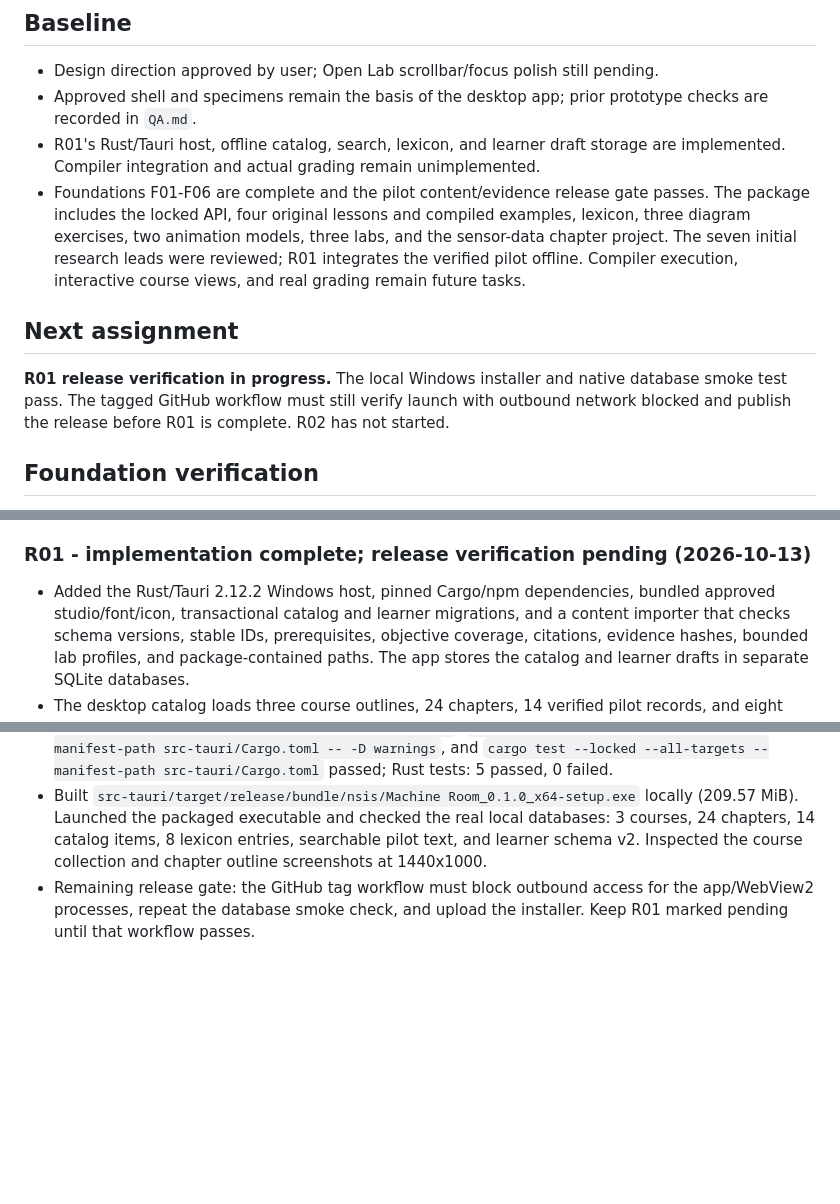
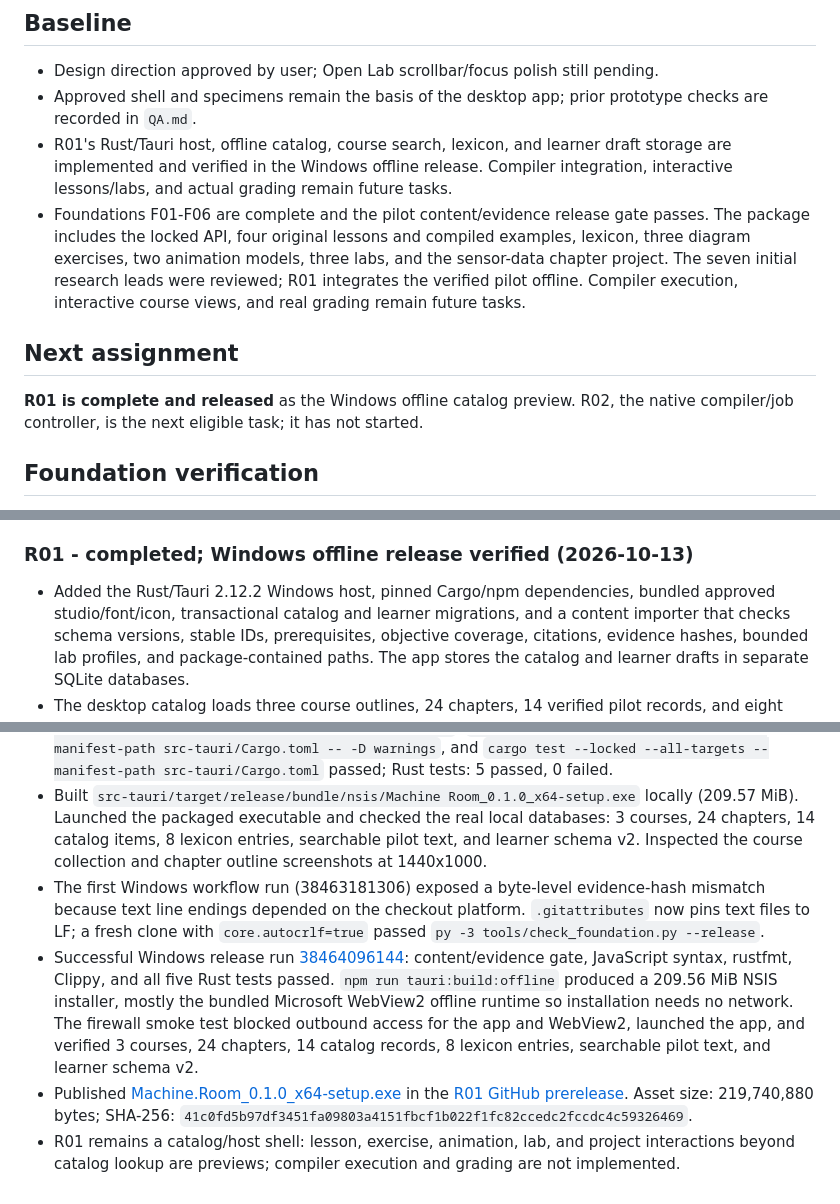
Before and after one commit to atobouh/c-labs, a Markdown page: handoff/STATUS.md, 3 parts joined by grey strips. Rendered like a GitHub page; blank space fills up the shorter version.

Commit message:
Record verified R01 offline release

```diff
--- a/handoff/STATUS.md
+++ b/handoff/STATUS.md
@@ -6,12 +6,12 @@ Updated: 2026-10-13.
 
 - Design direction approved by user; Open Lab scrollbar/focus polish still pending.
 - Approved shell and specimens remain the basis of the desktop app; prior prototype checks are recorded in `QA.md`.
-- R01's Rust/Tauri host, offline catalog, search, lexicon, and learner draft storage are implemented. Compiler integration and actual grading remain unimplemented.
+- R01's Rust/Tauri host, offline catalog, course search, lexicon, and learner draft storage are implemented and verified in the Windows offline release. Compiler integration, interactive lessons/labs, and actual grading remain future tasks.
 - Foundations F01-F06 are complete and the pilot content/evidence release gate passes. The package includes the locked API, four original lessons and compiled examples, lexicon, three diagram exercises, two animation models, three labs, and the sensor-data chapter project. The seven initial research leads were reviewed; R01 integrates the verified pilot offline. Compiler execution, interactive course views, and real grading remain future tasks.
 
 ## Next assignment
 
-**R01 release verification in progress.** The local Windows installer and native database smoke test pass. The tagged GitHub workflow must still verify launch with outbound network blocked and publish the release before R01 is complete. R02 has not started.
+**R01 is complete and released** as the Windows offline catalog preview. R02, the native compiler/job controller, is the next eligible task; it has not started.
 
 ## Foundation verification
 
@@ -77,10 +77,13 @@ For each task append: task ID; completed/draft/blocked; files changed; exact che
 - Limitation: MinGW's linker cannot find `-lasan`, so the optional AddressSanitizer case remains unavailable, not passed. These authoring verifiers run only repository-owned candidates and are not learner-code sandboxes. The release gate validates content structure and recorded evidence; it does not establish UI/runtime readiness, universal memory safety, or external redistribution rights.
 - Next eligible task: R01, offline Rust/Tauri host and catalog.
 
-### R01 - implementation complete; release verification pending (2026-10-13)
+### R01 - completed; Windows offline release verified (2026-10-13)
 
 - Added the Rust/Tauri 2.12.2 Windows host, pinned Cargo/npm dependencies, bundled approved studio/font/icon, transactional catalog and learner migrations, and a content importer that checks schema versions, stable IDs, prerequisites, objective coverage, citations, evidence hashes, bounded lab profiles, and package-contained paths. The app stores the catalog and learner drafts in separate SQLite databases.
 - The desktop catalog loads three course outlines, 24 chapters, 14 verified pilot records, and eight lexicon terms. Search and record lookup use the bundled SQLite catalog. Open Lab draft load/save uses learner schema v2; migration tests preserve existing source bytes and browser import does not replace a native draft. Non-catalog course interactions remain labeled previews.
 - `py -3 tools/check_foundation.py --release` passed. `node --check design/studio.js`, `cargo fmt --manifest-path src-tauri/Cargo.toml --all -- --check`, `cargo clippy --locked --all-targets --manifest-path src-tauri/Cargo.toml -- -D warnings`, and `cargo test --locked --all-targets --manifest-path src-tauri/Cargo.toml` passed; Rust tests: 5 passed, 0 failed.
 - Built `src-tauri/target/release/bundle/nsis/Machine Room_0.1.0_x64-setup.exe` locally (209.57 MiB). Launched the packaged executable and checked the real local databases: 3 courses, 24 chapters, 14 catalog items, 8 lexicon entries, searchable pilot text, and learner schema v2. Inspected the course collection and chapter outline screenshots at 1440x1000.
-- Remaining release gate: the GitHub tag workflow must block outbound access for the app/WebView2 processes, repeat the database smoke check, and upload the installer. Keep R01 marked pending until that workflow passes.
+- The first Windows workflow run (38463181306) exposed a byte-level evidence-hash mismatch because text line endings depended on the checkout platform. `.gitattributes` now pins text files to LF; a fresh clone with `core.autocrlf=true` passed `py -3 tools/check_foundation.py --release`.
+- Successful Windows release run [38464096144](https://github.com/atobouh/c-labs/actions/runs/38464096144): content/evidence gate, JavaScript syntax, rustfmt, Clippy, and all five Rust tests passed. `npm run tauri:build:offline` produced a 209.56 MiB NSIS installer, mostly the bundled Microsoft WebView2 offline runtime so installation needs no network. The firewall smoke test blocked outbound access for the app and WebView2, launched the app, and verified 3 courses, 24 chapters, 14 catalog records, 8 lexicon entries, searchable pilot text, and learner schema v2.
+- Published [Machine.Room_0.1.0_x64-setup.exe](https://github.com/atobouh/c-labs/releases/download/v0.1.0-r01/Machine.Room_0.1.0_x64-setup.exe) in the [R01 GitHub prerelease](https://github.com/atobouh/c-labs/releases/tag/v0.1.0-r01). Asset size: 219,740,880 bytes; SHA-256: `41c0fd5b97df3451fa09803a4151fbcf1b022f1fc82ccedc2fccdc4c59326469`.
+- R01 remains a catalog/host shell: lesson, exercise, animation, lab, and project interactions beyond catalog lookup are previews; compiler execution and grading are not implemented.
```
